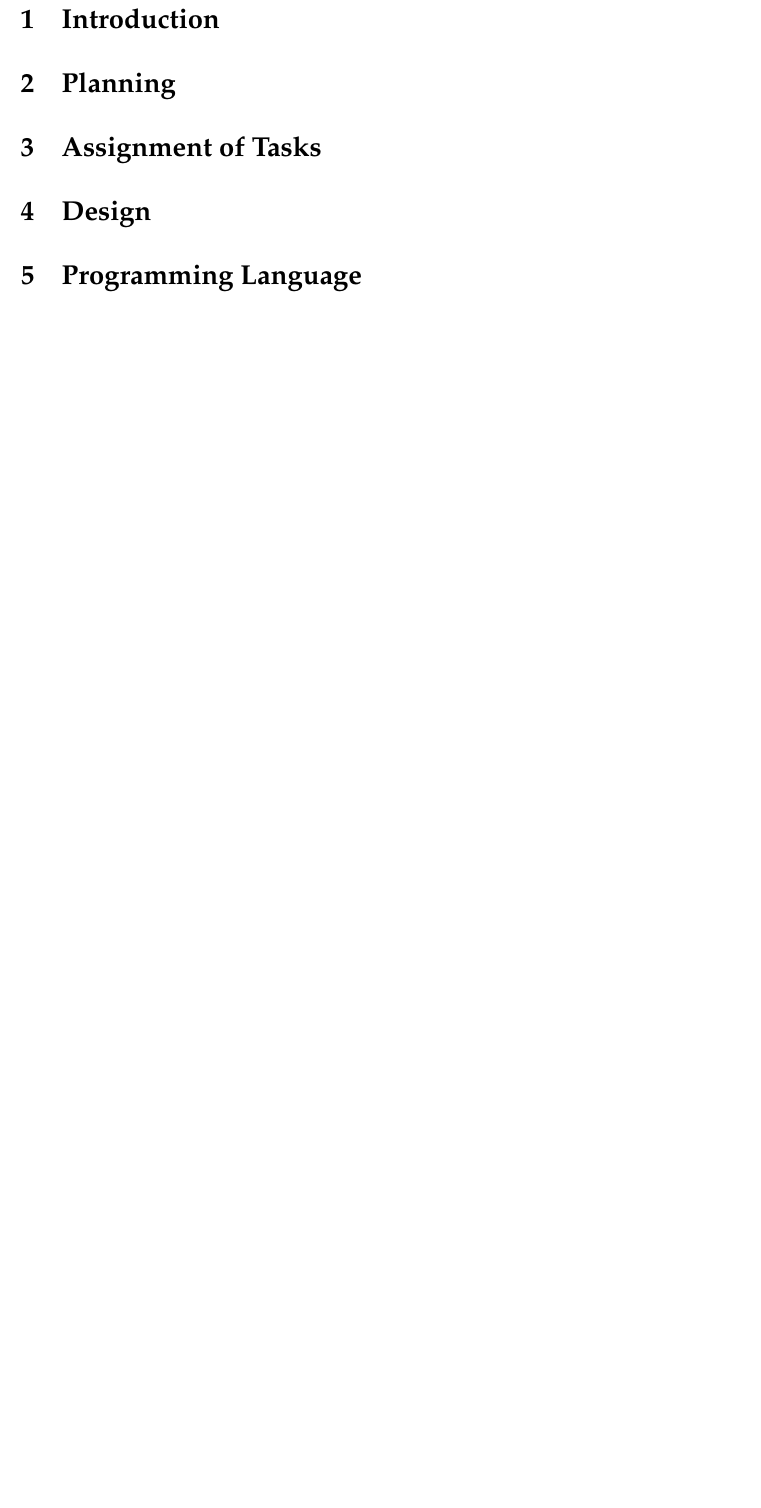
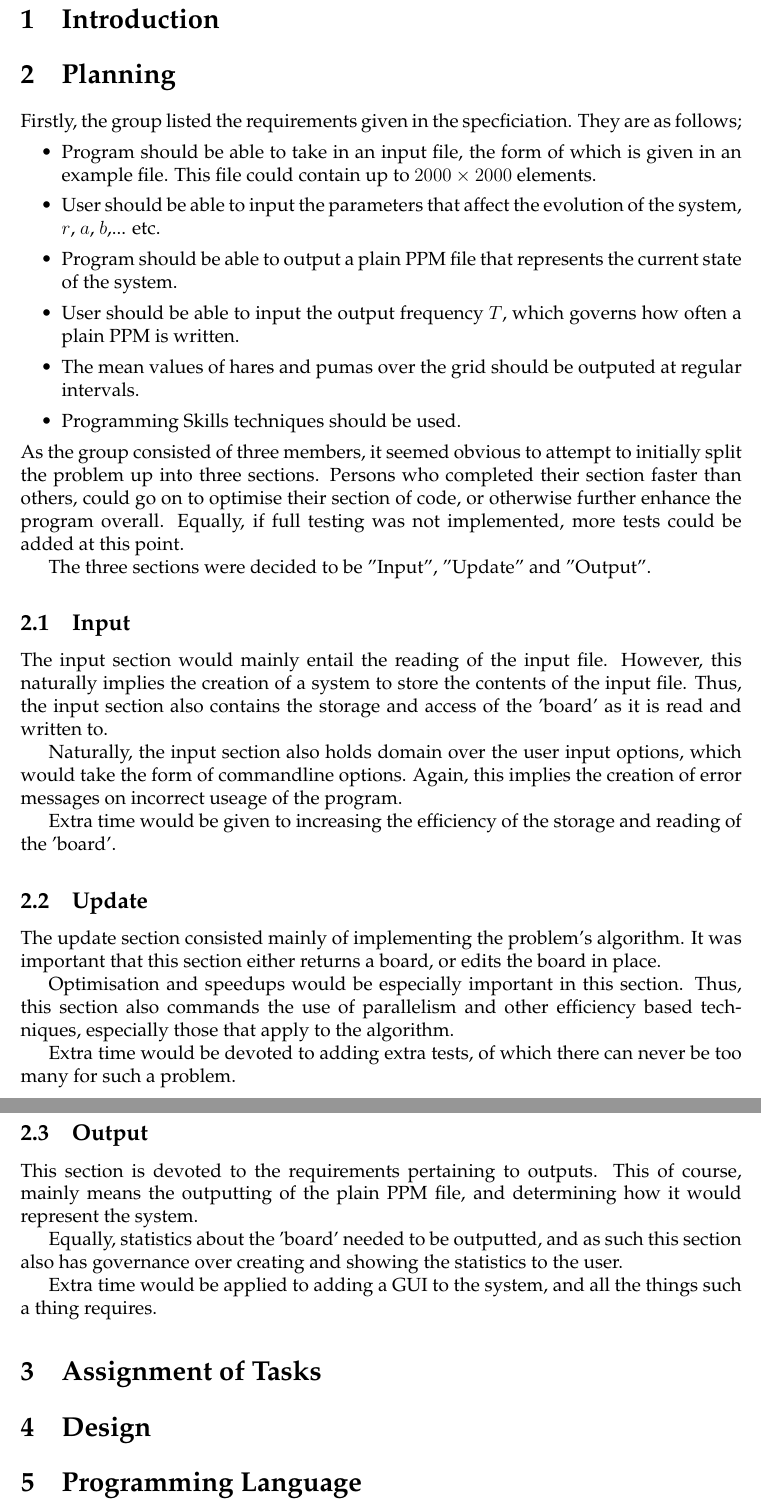
Before and after one commit to thisiscian/MSC-ProgrammingSkills-hare-and-puma, a LaTeX document (Group_Report/report.tex, which reads Group_Report/planning.tex): part of page 2 of 4 before the commit and two parts of pages 2 and 3 of 5 after it, the two joined at a grey line, cut so that both start at the same text, the shorter picture padded with empty space. Compiled offline with pdfLaTeX.

Commit message:
first draft of planning, reduced linespread

```diff
--- a/Group_Report/planning.tex
+++ b/Group_Report/planning.tex
@@ -1 +1,43 @@
 \section{Planning}
+	Firstly, the group listed the requirements given in the specficiation.
+	They are as follows;
+	\begin{itemize}
+		\item Program should be able to take in an input file, the form of which is given in an example file.
+			This file could contain up to $2000\times2000$ elements.
+		\item User should be able to input the parameters that affect the evolution of the system, $r$, $a$, $b$,... etc.
+		\item Program should be able to output a plain PPM file that represents the current state of the system.
+		\item User should be able to input the output frequency $T$, which governs how often a plain PPM is written.
+		\item The mean values of hares and pumas over the grid should be outputed at regular intervals.
+		\item Programming Skills techniques should be used.
+	\end{itemize}
+	As the group consisted of three members, it seemed obvious to attempt to initially split the problem up into three sections.
+	Persons who completed their section faster than others, could go on to optimise their section of code, or otherwise further enhance the program overall.
+	Equally, if full testing was not implemented, more tests could be added at this point.
+
+	The three sections were decided to be "Input", "Update" and "Output".
+
+	\subsection{Input}
+		The input section would mainly entail the reading of the input file.
+		However, this naturally implies the creation of a system to store the contents of the input file.
+		Thus, the input section also contains the storage and access of the 'board' as it is read and written to.
+
+		Naturally, the input section also holds domain over the user input options, which would take the form of commandline options.
+		Again, this implies the creation of error messages on incorrect useage of the program.
+
+		Extra time would be given to increasing the efficiency of the storage and reading of the 'board'.
+	\subsection{Update}
+		The update section consisted mainly of implementing the problem's algorithm.
+		It was important that this section either returns a board, or edits the board in place.
+
+		Optimisation and speedups would be especially important in this section.
+		Thus, this section also commands the use of parallelism and other efficiency based techniques, especially those that apply to the algorithm.
+
+		Extra time would be devoted to adding extra tests, of which there can never be too many for such a problem.
+
+	\subsection{Output}
+		This section is devoted to the requirements pertaining to outputs.
+		This of course, mainly means the outputting of the plain PPM file, and determining how it would represent the system.
+
+		Equally, statistics about the 'board' needed to be outputted, and as such this section also has governance over creating and showing the statistics to the user.
+
+		Extra time would be applied to adding a GUI to the system, and all the things such a thing requires.
--- a/Group_Report/report.tex
+++ b/Group_Report/report.tex
@@ -1,5 +1,5 @@
 \documentclass[12pt]{article}    % Specifies the document style.
-\linespread{1.25}
+\linespread{1.00}
 \setlength\textwidth{7in}
 \usepackage[margin=2.5cm, a4paper]{geometry}
 \usepackage{palatino}
```
